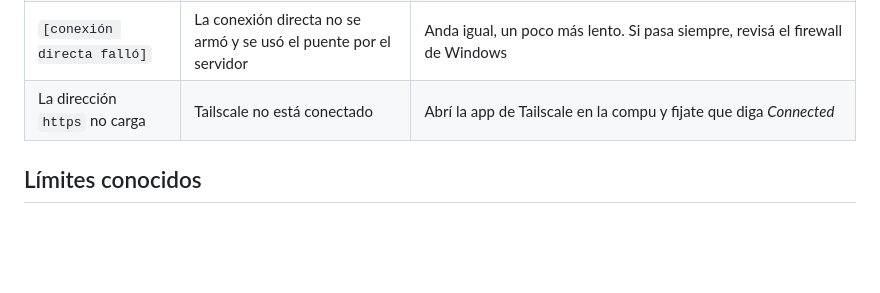
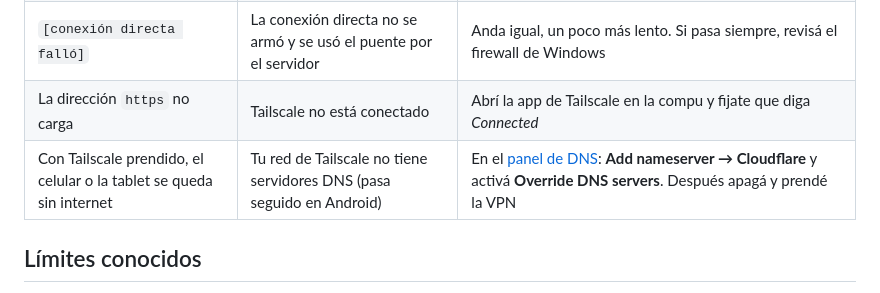
Before and after one commit to lolopatino01/pasalo, a Markdown page: README.md, the part around the change. Rendered like a GitHub page; blank space fills up the shorter version.

Commit message:
README: arreglo cuando Tailscale deja sin internet a Android
Co-Authored-By: Claude Opus 5.5 <noreply@anthropic.com>

```diff
--- a/README.md
+++ b/README.md
@@ -181,6 +181,7 @@ El servidor anota lo que pasa en la ventana negra (y en `servidor.log` si usás
 | `[pidió https]` | El navegador intentó `https://` en la dirección de la wifi | Escribí la dirección con `http://` adelante, o usá la de Tailscale |
 | `[conexión directa falló]` | La conexión directa no se armó y se usó el puente por el servidor | Anda igual, un poco más lento. Si pasa siempre, revisá el firewall de Windows |
 | La dirección `https` no carga | Tailscale no está conectado | Abrí la app de Tailscale en la compu y fijate que diga *Connected* |
+| Con Tailscale prendido, el celular o la tablet se queda sin internet | Tu red de Tailscale no tiene servidores DNS (pasa seguido en Android) | En el [panel de DNS](https://login.tailscale.com/admin/dns): **Add nameserver → Cloudflare** y activá **Override DNS servers**. Después apagá y prendé la VPN |
 
 ## Límites conocidos
 
```
